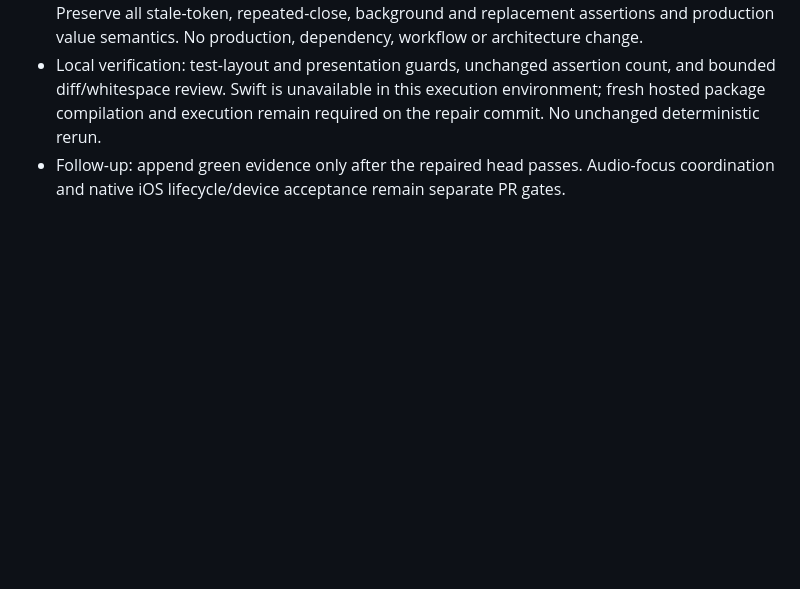
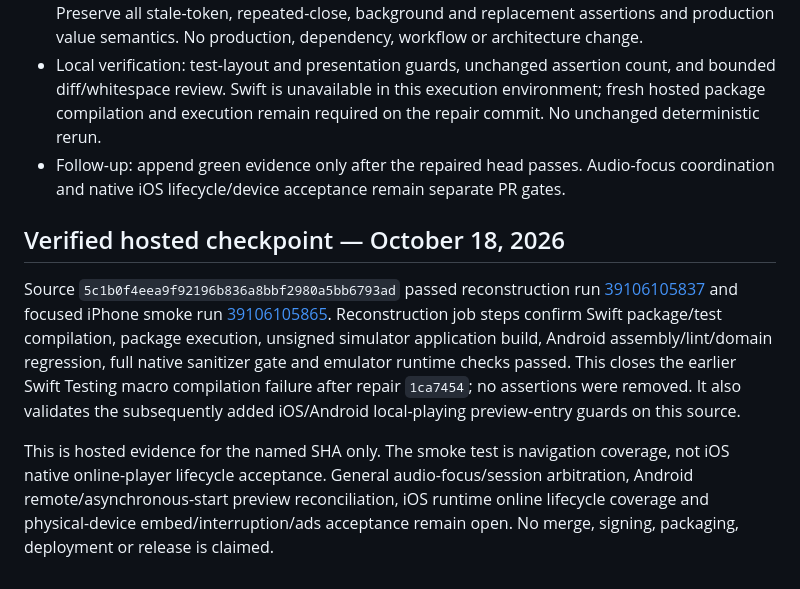
Before and after one commit to Kanta-studio/Kanta-reborn, a Markdown page: docs/CI_FAILURE_REPAIR_LEDGER.md, the part around the change. Drawn GitHub-style; blank space fills up the shorter version.

Commit message:
docs: record verified PR 51 lifecycle validation [skip ci]

```diff
--- a/docs/CI_FAILURE_REPAIR_LEDGER.md
+++ b/docs/CI_FAILURE_REPAIR_LEDGER.md
@@ -156,3 +156,10 @@ undefined
 - Repair: execute each close exactly once into a named Boolean before asserting the result. Preserve all stale-token, repeated-close, background and replacement assertions and production value semantics. No production, dependency, workflow or architecture change.
 - Local verification: test-layout and presentation guards, unchanged assertion count, and bounded diff/whitespace review. Swift is unavailable in this execution environment; fresh hosted package compilation and execution remain required on the repair commit. No unchanged deterministic rerun.
 - Follow-up: append green evidence only after the repaired head passes. Audio-focus coordination and native iOS lifecycle/device acceptance remain separate PR gates.
+
+
+## Verified hosted checkpoint — October 18, 2026
+
+Source `5c1b0f4eea9f92196b836a8bbf2980a5bb6793ad` passed reconstruction run [39106105837](https://github.com/kanta-gelo/Kanta-reborn/actions/runs/39106105837) and focused iPhone smoke run [39106105865](https://github.com/kanta-gelo/Kanta-reborn/actions/runs/39106105865). Reconstruction job steps confirm Swift package/test compilation, package execution, unsigned simulator application build, Android assembly/lint/domain regression, full native sanitizer gate and emulator runtime checks passed. This closes the earlier Swift Testing macro compilation failure after repair `1ca7454`; no assertions were removed. It also validates the subsequently added iOS/Android local-playing preview-entry guards on this source.
+
+This is hosted evidence for the named SHA only. The smoke test is navigation coverage, not iOS native online-player lifecycle acceptance. General audio-focus/session arbitration, Android remote/asynchronous-start preview reconciliation, iOS runtime online lifecycle coverage and physical-device embed/interruption/ads acceptance remain open. No merge, signing, packaging, deployment or release is claimed.
```
Also changed, not shown: docs/YOUTUBE_LIFECYCLE_CHECKPOINT.md (+7 -0 lines).
